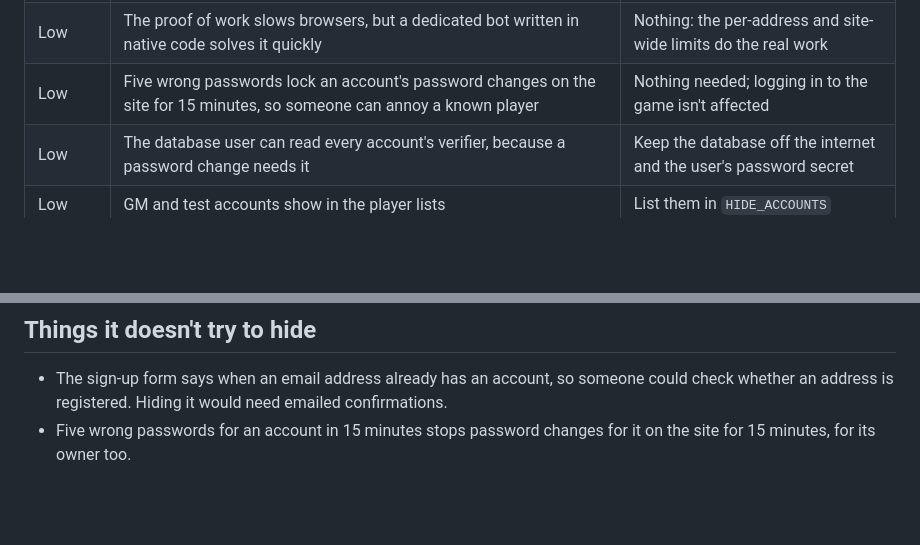
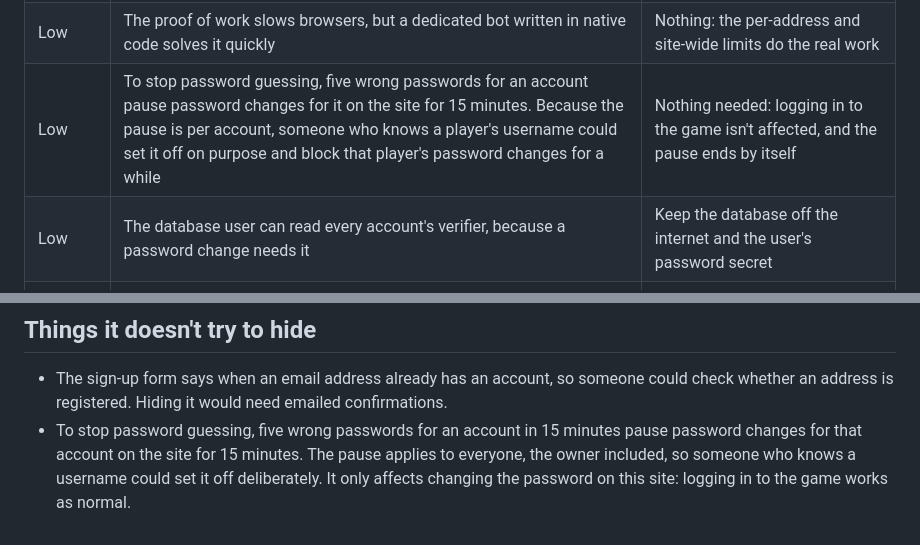
Before and after one commit to kamakazedan/azerothcore-websignup, a Markdown page: docs/security.md, 2 parts joined by grey strips. GitHub-like rendering; blank space fills up the shorter version.

Commit message:
Reword the password-change lockout as a plain trade-off on the security page
Co-Authored-By: Claude Opus 5.5 (1M context) <noreply@anthropic.com>
Claude-Session: https://claude.ai/code/session_01WsbLjPc15sbGfsJfsbwtDP

```diff
--- a/docs/security.md
+++ b/docs/security.md
@@ -80,7 +80,7 @@ and the image build doesn't run untrusted pull request code with secrets.
 | Medium | Commits merged in GitHub's web page carry the merger's email address | In GitHub's email settings, turn on **Keep my email addresses private** |
 | Low | HSTS is off by default | `HSTS=1` once the site is https only |
 | Low | The proof of work slows browsers, but a dedicated bot written in native code solves it quickly | Nothing: the per-address and site-wide limits do the real work |
-| Low | Five wrong passwords lock an account's password changes on the site for 15 minutes, so someone can annoy a known player | Nothing needed; logging in to the game isn't affected |
+| Low | To stop password guessing, five wrong passwords for an account pause password changes for it on the site for 15 minutes. Because the pause is per account, someone who knows a player's username could set it off on purpose and block that player's password changes for a while | Nothing needed: logging in to the game isn't affected, and the pause ends by itself |
 | Low | The database user can read every account's verifier, because a password change needs it | Keep the database off the internet and the user's password secret |
 | Low | GM and test accounts show in the player lists | List them in `HIDE_ACCOUNTS` |
 | Low | The base images and workflow actions are pulled by tag, not pinned to a digest | Optional: pin them for repeatable builds |
@@ -108,5 +108,9 @@ server:
 - The sign-up form says when an email address already has an account, so
   someone could check whether an address is registered. Hiding it would
   need emailed confirmations.
-- Five wrong passwords for an account in 15 minutes stops password changes
-  for it on the site for 15 minutes, for its owner too.
+- To stop password guessing, five wrong passwords for an account in 15
+  minutes pause password changes for that account on the site for 15
+  minutes. The pause applies to everyone, the owner included, so someone
+  who knows a username could set it off deliberately. It only affects
+  changing the password on this site: logging in to the game works as
+  normal.
```
